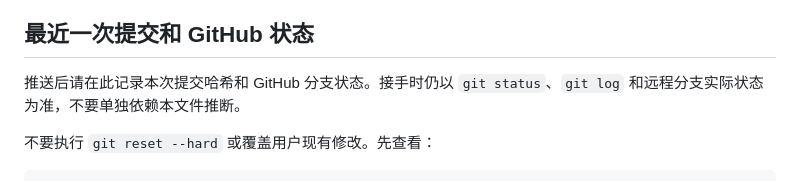
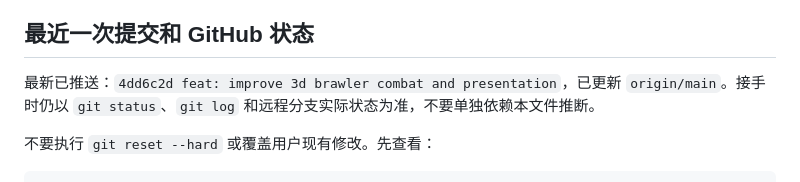
Before and after one commit to ziyang0621/grand-brawl-arena, a Markdown page: PROGRESS.md, the part around the change. GitHub-like rendering.

Commit message:
docs: record published progress commit

```diff
--- a/PROGRESS.md
+++ b/PROGRESS.md
@@ -283,7 +283,7 @@ Cloudflare Quick Tunnel 地址是临时的，可能随时失效；不要把历
 
 ## 最近一次提交和 GitHub 状态
 
-推送后请在此记录本次提交哈希和 GitHub 分支状态。接手时仍以 `git status`、`git log` 和远程分支实际状态为准，不要单独依赖本文件推断。
+最新已推送：`4dd6c2d feat: improve 3d brawler combat and presentation`，已更新 `origin/main`。接手时仍以 `git status`、`git log` 和远程分支实际状态为准，不要单独依赖本文件推断。
 
 不要执行 `git reset --hard` 或覆盖用户现有修改。先查看：
 
```
